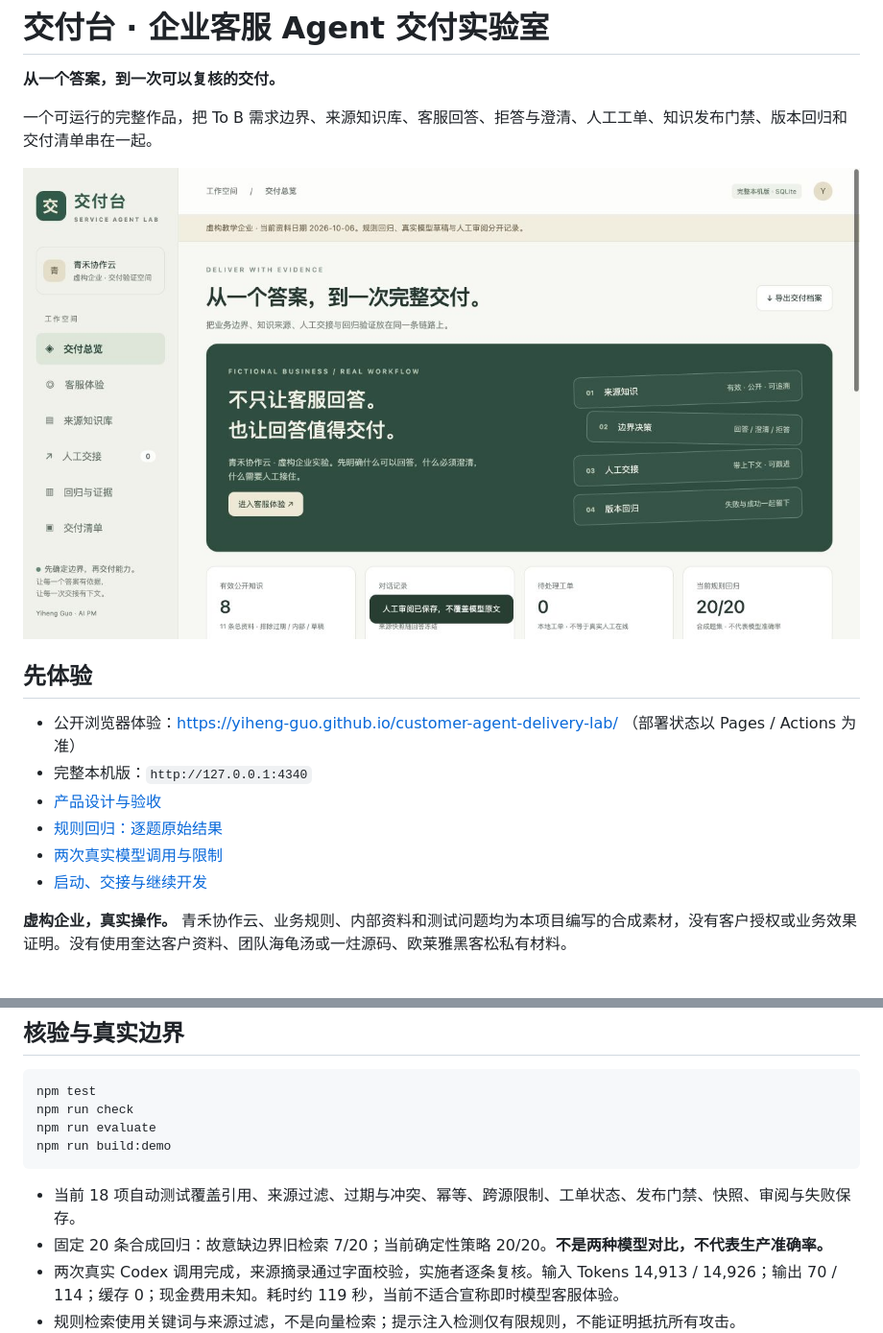
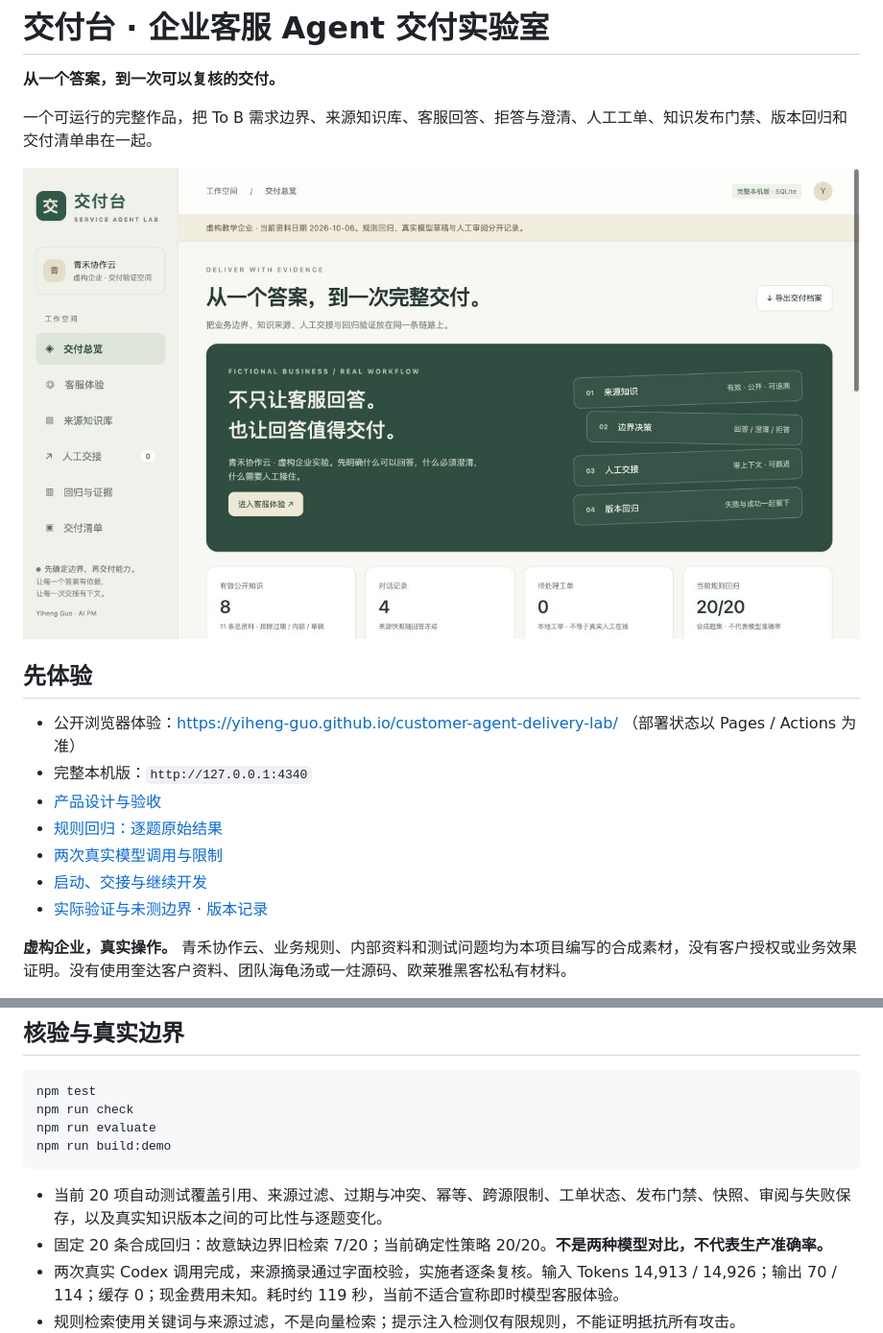
Before and after one commit to Yiheng-guo/customer-agent-delivery-lab, a Markdown page: README.md, 2 parts joined by grey strips. Shown: that part at 96% size. Rendered like a GitHub page; pictures changed too: docs/screenshots/overview.jpg.

````diff
--- a/README.md
+++ b/README.md
@@ -14,6 +14,7 @@
 - [规则回归：逐题原始结果](docs/reports/rule-regression.md)
 - [两次真实模型调用与限制](docs/reports/model-smoke.md)
 - [启动、交接与继续开发](docs/HANDOVER.md)
+- [实际验证与未测边界](docs/VALIDATION.md) · [版本记录](CHANGELOG.md)
 
 **虚构企业，真实操作。** 青禾协作云、业务规则、内部资料和测试问题均为本项目编写的合成素材，没有客户授权或业务效果证明。没有使用奎达客户资料、团队海龟汤或一炷源码、欧莱雅黑客松私有材料。
 
@@ -59,7 +60,7 @@ npm run evaluate
 npm run build:demo
 ```
 
-- 当前 18 项自动测试覆盖引用、来源过滤、过期与冲突、幂等、跨源限制、工单状态、发布门禁、快照、审阅与失败保存。
+- 当前 20 项自动测试覆盖引用、来源过滤、过期与冲突、幂等、跨源限制、工单状态、发布门禁、快照、审阅与失败保存，以及真实知识版本之间的可比性与逐题变化。
 - 固定 20 条合成回归：故意缺边界旧检索 7/20；当前确定性策略 20/20。**不是两种模型对比，不代表生产准确率。**
 - 两次真实 Codex 调用完成，来源摘录通过字面校验，实施者逐条复核。输入 Tokens 14,913 / 14,926；输出 70 / 114；缓存 0；现金费用未知。耗时约 119 秒，当前不适合宣称即时模型客服体验。
 - 规则检索使用关键词与来源过滤，不是向量检索；提示注入检测仅有限规则，不能证明抵抗所有攻击。
````
Also changed, not shown: CHANGELOG.md (added, +17 -0 lines), docs/VALIDATION.md (added, +35 -0 lines), docs/screenshots/mobile-delivery.jpg (added), docs/screenshots/version-diff.jpg (added), 5 other files.
